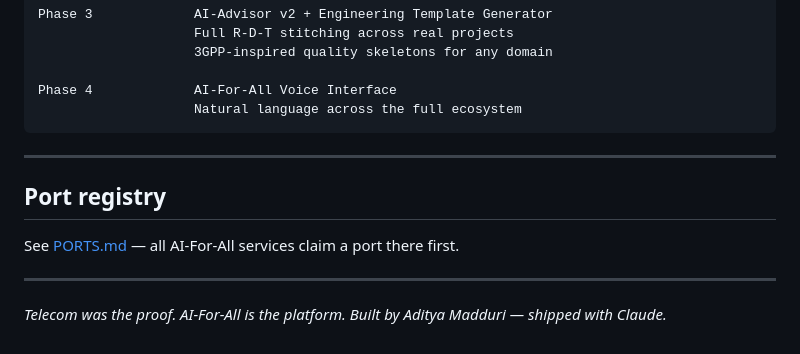
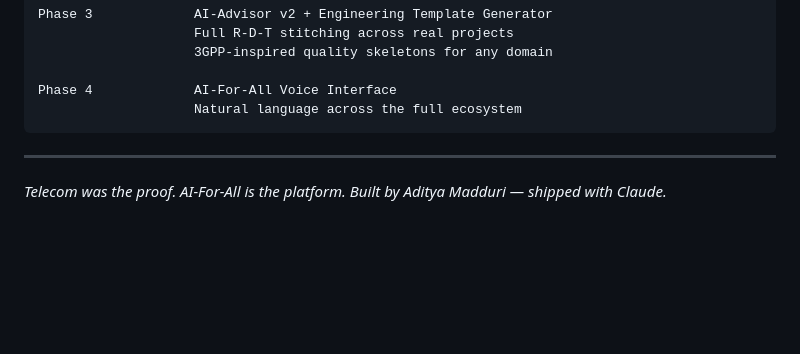
Before and after one commit to sagarmapv/ai-for-all, a Markdown page: README.md, the part around the change. Rendered like a GitHub page; blank space fills up the shorter version.

Commit message:
Remove port registry from public README — internal infra reference only

```diff
--- a/README.md
+++ b/README.md
@@ -127,11 +127,5 @@ Phase 4             AI-For-All Voice Interface
 
 ---
 
-## Port registry
-
-See [PORTS.md](PORTS.md) — all AI-For-All services claim a port there first.
-
----
-
 *Telecom was the proof. AI-For-All is the platform.*
 *Built by Aditya Madduri — shipped with Claude.*
```
